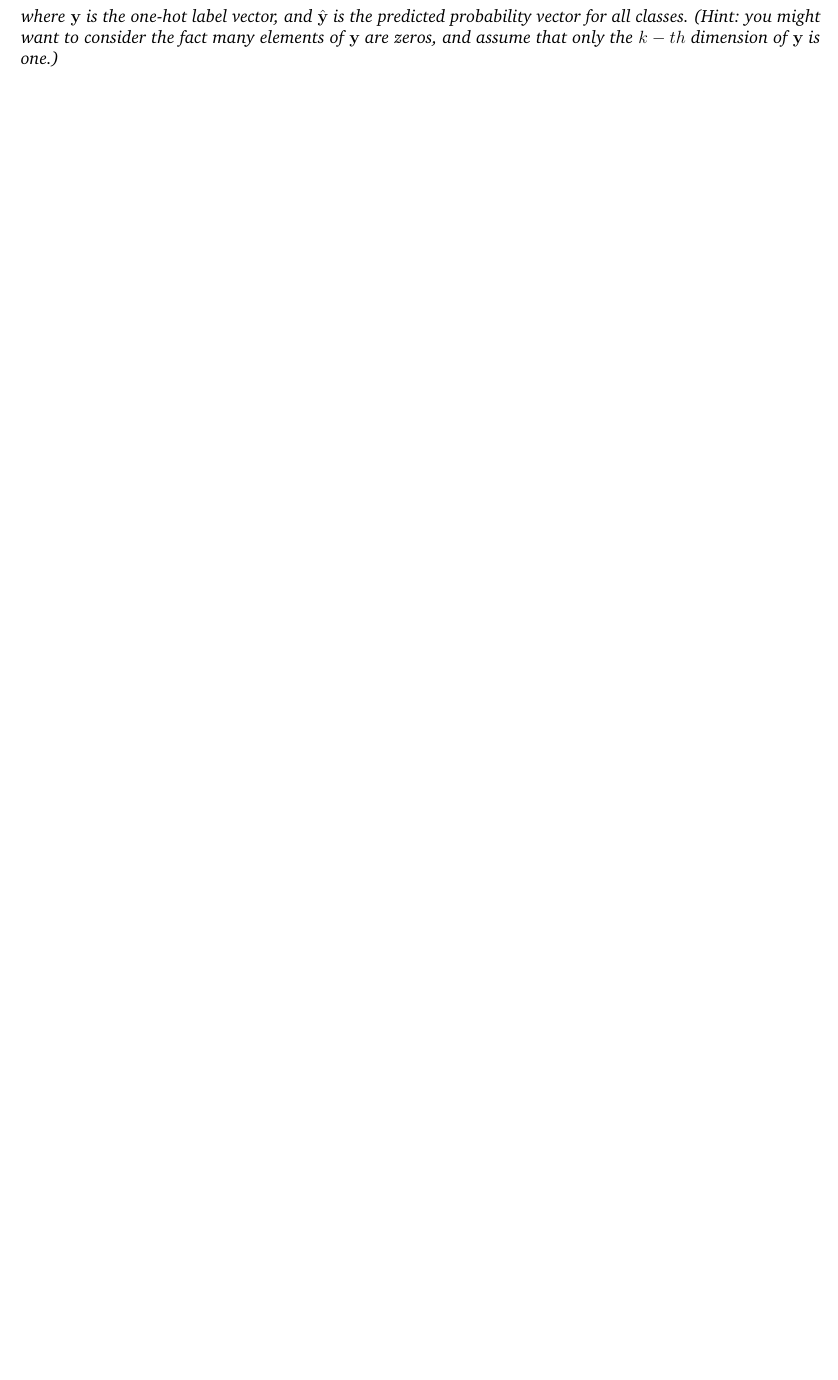
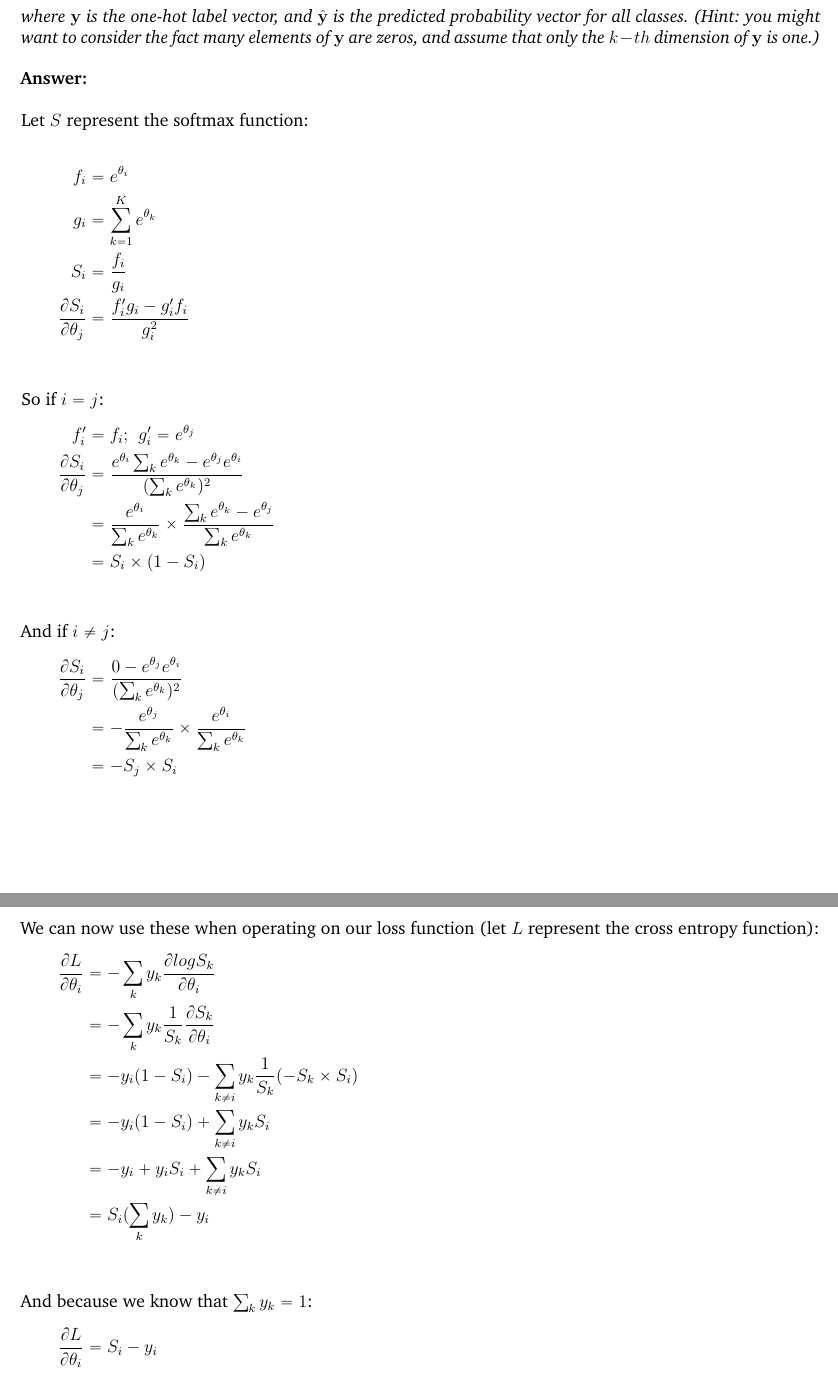
Before and after one commit to rymc9384/DeepNLP_CS224N, a LaTeX thesis (01-Homework/01-HW1/LaTex/McMahon_HW1_CS224N.tex): part of page 4 of 4 before the commit and two parts of pages 4 and 5 of 5 after it, the two joined at a grey line, cut so that both start at the same text, the shorter picture padded with empty space. Compiled offline with pdfLaTeX.

Commit message:
Update Tex file

```diff
--- a/01-Homework/01-HW1/LaTex/McMahon_HW1_CS224N.tex
+++ b/01-Homework/01-HW1/LaTex/McMahon_HW1_CS224N.tex
@@ -130,8 +130,72 @@ by executing} \verb|python q1_softmax.py|. \\
 \end{equation}
 
 \noindent \textit{where $\mathbf{y}$ is the one-hot label vector, and $\hat{\mathbf{y}}$ is the predicted probability vector for all classes. (Hint: you might want to consider the fact many elements of $\mathbf{y}$ are zeros, and assume that only the $k-th$ dimension
-of $\mathbf{y}$ is one.)}
+of $\mathbf{y}$ is one.)} \\
 
+\noindent \textbf{Answer:} \\
+
+\noindent Let $S$ represent the softmax function:
+
+\begin{align}
+	f_{i} &= e^{\theta_{i}} \nonumber \\
+	%
+	g_{i} &= \sum_{k=1}^{K} e^{\theta_{k}} \nonumber \\
+	%
+	S_{i} &= \frac{f_{i}}{g_{i}} \nonumber \\
+	%
+	\frac{\partial S_{i}}{\partial \theta_{j}} &= \frac{f'_{i} g_{i} - g'_{i} f_{i}}{g_{i}^{2}} \nonumber
+\end{align}
+
+\vskip2em
+%
+\noindent So if $i = j$:
+\begin{align}
+	f'_{i} &= f_{i}; \hspace*{5pt} g'_{i} = e^{\theta_{j}} \nonumber \\
+	%
+	\frac{\partial S_{i}}{\partial \theta_{j}} &= \frac{e^{\theta_{i}} \sum_{k} e^{\theta_{k}} - e^{\theta_{j}} e^{\theta_{i}} }{ (\sum_{k} e^{\theta_{k}})^{2} } \nonumber \\
+	%
+		   &= \frac{e^{\theta_{i}}}{\sum_{k} e^{\theta_{k}}} \times \frac{\sum_{k} e^{\theta_{k}} - e^{\theta_{j}}}{\sum_{k} e^{\theta_{k}}} \nonumber \\
+	%
+		   &= S_{i} \times (1 - S_{i}) \nonumber
+\end{align}
+
+\vskip2em
+%
+\noindent And if $i \ne j$:
+\begin{align}
+	\frac{\partial S_{i}}{\partial \theta_{j}} %
+		&= \frac{0 - e^{\theta_{j}} e^{\theta_{i}}}{(\sum_{k} e^{\theta_{k}})^{2}} \nonumber \\
+	%
+		&= - \frac{e^{\theta_{j}}}{\sum_{k} e^{\theta_{k}}} \times \frac{e^{\theta_{i}}}{\sum_{k} e^{\theta_{k}}} \nonumber \\
+	%
+		&= -S_{j} \times S_{i} \nonumber
+\end{align}
+
+\newpage
+
+\noindent We can now use these when operating on our loss function (let $L$ represent the cross entropy function):
+\begin{align}
+	\frac{\partial L}{\partial \theta_{i}} %
+		&= - \sum_{k} y_{k} \frac{\partial log S_{k}}{\partial \theta_{i}}	\nonumber \\
+	%
+		&= - \sum_{k} y_{k} \frac{1}{S_{k}} \frac{\partial S_{k}}{\partial \theta_{i}} \nonumber \\
+	%
+		&= - y_{i} (1 - S_{i}) - \sum_{k \ne i} y_{k} \frac{1}{S_{k}} (-S_{k} \times S_{i}) \nonumber \\
+	%
+		&= - y_{i} (1 - S_{i}) + \sum_{k \ne i} y_{k} S_{i} \nonumber \\
+	%
+		&= - y_{i} + y_{i} S_{i} + \sum_{k \ne i} y_{k} S_{i} \nonumber \\
+	%
+		&= S_{i}(\sum_{k} y_{k}) - y_{i} \nonumber
+\end{align}
+
+\vskip2em
+
+\noindent And because we know that $\sum_{k} y_{k} = 1$:
+\begin{align}
+	\frac{\partial L}{\partial \theta_{i}} %
+			&= S_{i} - y_{i} \nonumber
+\end{align}
 %--------------------------------
 
 
```
Also changed, not shown: 01-Homework/01-HW1/LaTex/McMahon_HW1_CS224N.pdf, 2 other files.
